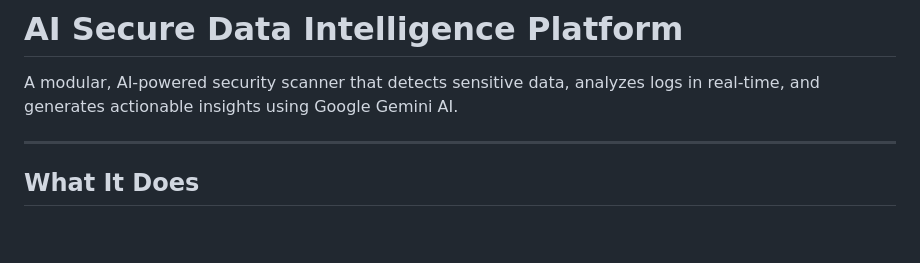
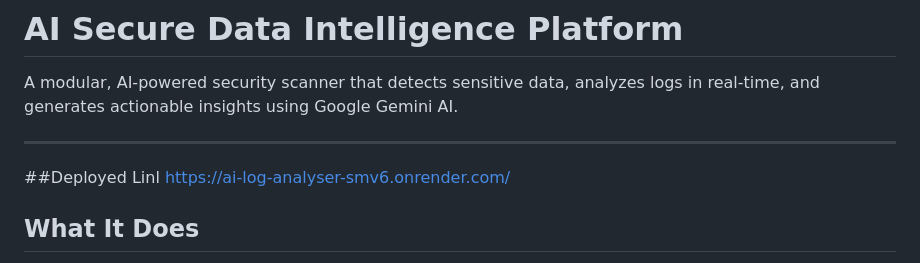
Before and after one commit to Saanvidasa/Ai-log-analyser, a Markdown page: README.md, the part around the change. Drawn GitHub-style; blank space fills up the shorter version.

Commit message:
Add deployed link to README
Added deployment link to the README.

```diff
--- a/README.md
+++ b/README.md
@@ -3,6 +3,8 @@
 A modular, AI-powered security scanner that detects sensitive data, analyzes logs in real-time, and generates actionable insights using Google Gemini AI.
 
 ---
+##Deployed Linl
+https://ai-log-analyser-smv6.onrender.com/
 
 ## What It Does
 
```
